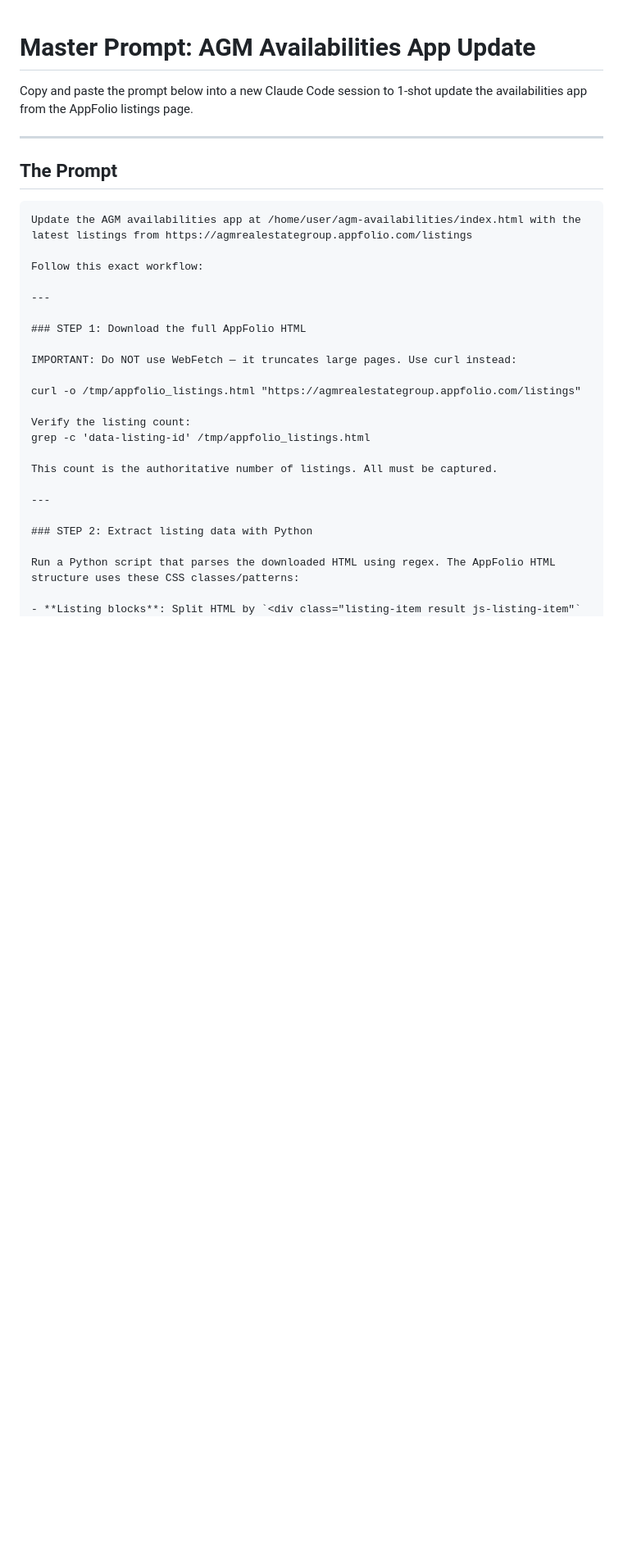
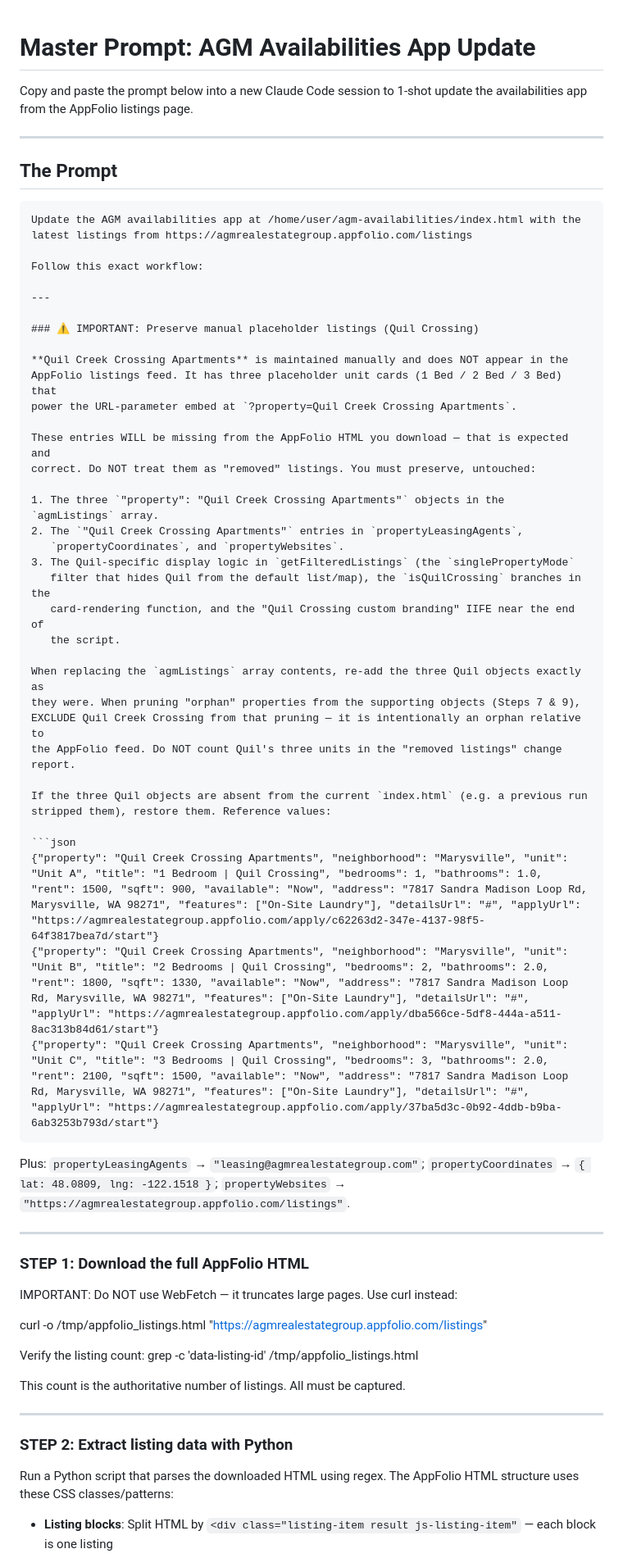
Before and after one commit to marketing-agm/agm-availabilities, a Markdown page: UPDATE_PROMPT.md, the part around one of its changes. Shown at 82% size. GitHub-like rendering; blank space fills up the shorter version.

Commit message:
Document Quil Crossing placeholder preservation in update prompt
The daily AppFolio sync prompt previously had no guard for the manually-
maintained Quil Crossing listings, so each run stripped them. Add a
preservation note plus guardrails in the array-replacement, orphan-pruning,
and verification steps so future syncs keep the three placeholder units.

````diff
--- a/UPDATE_PROMPT.md
+++ b/UPDATE_PROMPT.md
@@ -10,6 +10,42 @@ Copy and paste the prompt below into a new Claude Code session to 1-shot update
 Update the AGM availabilities app at /home/user/agm-availabilities/index.html with the latest listings from https://agmrealestategroup.appfolio.com/listings
 
 Follow this exact workflow:
+
+---
+
+### ⚠️ IMPORTANT: Preserve manual placeholder listings (Quil Crossing)
+
+**Quil Creek Crossing Apartments** is maintained manually and does NOT appear in the
+AppFolio listings feed. It has three placeholder unit cards (1 Bed / 2 Bed / 3 Bed) that
+power the URL-parameter embed at `?property=Quil Creek Crossing Apartments`.
+
+These entries WILL be missing from the AppFolio HTML you download — that is expected and
+correct. Do NOT treat them as "removed" listings. You must preserve, untouched:
+
+1. The three `"property": "Quil Creek Crossing Apartments"` objects in the `agmListings` array.
+2. The `"Quil Creek Crossing Apartments"` entries in `propertyLeasingAgents`,
+   `propertyCoordinates`, and `propertyWebsites`.
+3. The Quil-specific display logic in `getFilteredListings` (the `singlePropertyMode`
+   filter that hides Quil from the default list/map), the `isQuilCrossing` branches in the
+   card-rendering function, and the "Quil Crossing custom branding" IIFE near the end of
+   the script.
+
+When replacing the `agmListings` array contents, re-add the three Quil objects exactly as
+they were. When pruning "orphan" properties from the supporting objects (Steps 7 & 9),
+EXCLUDE Quil Creek Crossing from that pruning — it is intentionally an orphan relative to
+the AppFolio feed. Do NOT count Quil's three units in the "removed listings" change report.
+
+If the three Quil objects are absent from the current `index.html` (e.g. a previous run
+stripped them), restore them. Reference values:
+
+```json
+{"property": "Quil Creek Crossing Apartments", "neighborhood": "Marysville", "unit": "Unit A", "title": "1 Bedroom | Quil Crossing", "bedrooms": 1, "bathrooms": 1.0, "rent": 1500, "sqft": 900, "available": "Now", "address": "7817 Sandra Madison Loop Rd, Marysville, WA 98271", "features": ["On-Site Laundry"], "detailsUrl": "#", "applyUrl": "https://agmrealestategroup.appfolio.com/apply/c62263d2-347e-4137-98f5-64f3817bea7d/start"}
+{"property": "Quil Creek Crossing Apartments", "neighborhood": "Marysville", "unit": "Unit B", "title": "2 Bedrooms | Quil Crossing", "bedrooms": 2, "bathrooms": 2.0, "rent": 1800, "sqft": 1330, "available": "Now", "address": "7817 Sandra Madison Loop Rd, Marysville, WA 98271", "features": ["On-Site Laundry"], "detailsUrl": "#", "applyUrl": "https://agmrealestategroup.appfolio.com/apply/dba566ce-5df8-444a-a511-8ac313b84d61/start"}
+{"property": "Quil Creek Crossing Apartments", "neighborhood": "Marysville", "unit": "Unit C", "title": "3 Bedrooms | Quil Crossing", "bedrooms": 3, "bathrooms": 2.0, "rent": 2100, "sqft": 1500, "available": "Now", "address": "7817 Sandra Madison Loop Rd, Marysville, WA 98271", "features": ["On-Site Laundry"], "detailsUrl": "#", "applyUrl": "https://agmrealestategroup.appfolio.com/apply/37ba5d3c-0b92-4ddb-b9ba-6ab3253b793d/start"}
+```
+Plus: `propertyLeasingAgents` → `"leasing@agmrealestategroup.com"`;
+`propertyCoordinates` → `{ lat: 48.0809, lng: -122.1518 }`;
+`propertyWebsites` → `"https://agmrealestategroup.appfolio.com/listings"`.
 
 ---
 
````
Also changed, not shown: other parts of UPDATE_PROMPT.md (+6 -4 lines).
